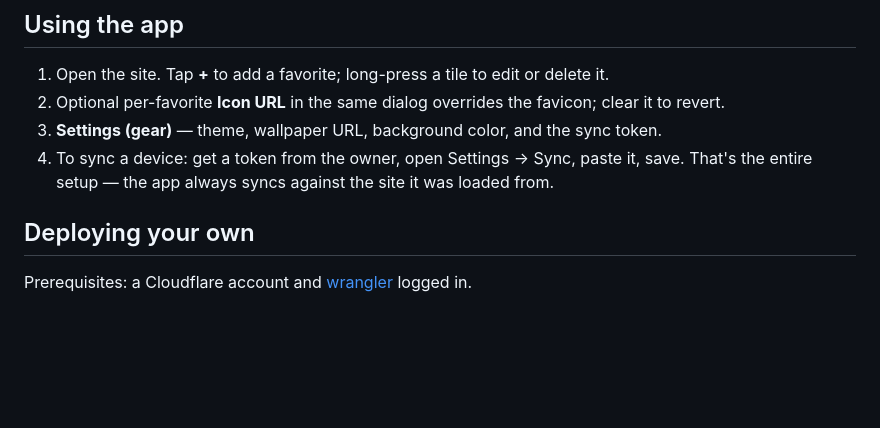
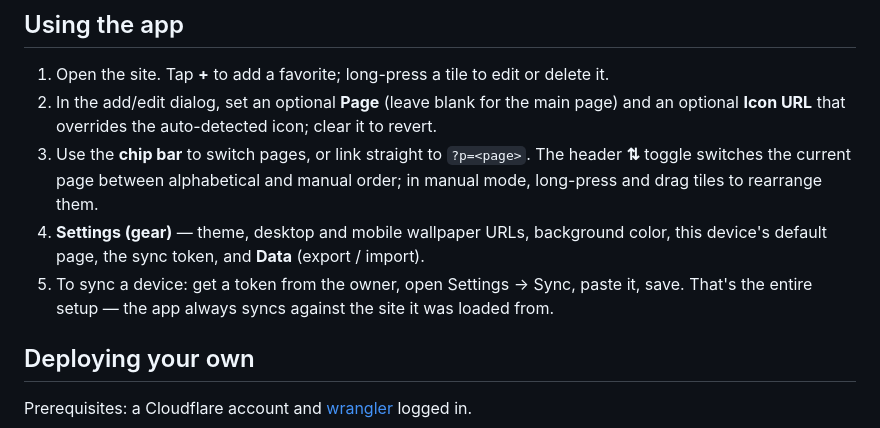
Before and after one commit to MichalAFerber/favorites.mykk.us, a Markdown page: README.md, the part around one of its changes. Drawn GitHub-style; blank space fills up the shorter version.

```diff
--- a/README.md
+++ b/README.md
@@ -39,9 +48,10 @@ favorites/
 ## Using the app
 
 1. Open the site. Tap **+** to add a favorite; long-press a tile to edit or delete it.
-2. Optional per-favorite **Icon URL** in the same dialog overrides the favicon; clear it to revert.
-3. **Settings (gear)** — theme, wallpaper URL, background color, and the sync token.
-4. To sync a device: get a token from the owner, open Settings → Sync, paste it, save. That's the entire setup — the app always syncs against the site it was loaded from.
+2. In the add/edit dialog, set an optional **Page** (leave blank for the main page) and an optional **Icon URL** that overrides the auto-detected icon; clear it to revert.
+3. Use the **chip bar** to switch pages, or link straight to `?p=<page>`. The header **⇅** toggle switches the current page between alphabetical and manual order; in manual mode, long-press and drag tiles to rearrange them.
+4. **Settings (gear)** — theme, desktop and mobile wallpaper URLs, background color, this device's default page, the sync token, and **Data** (export / import).
+5. To sync a device: get a token from the owner, open Settings → Sync, paste it, save. That's the entire setup — the app always syncs against the site it was loaded from.
 
 ## Deploying your own
 
```
Also changed, not shown: other parts of README.md (+13 -4 lines).
